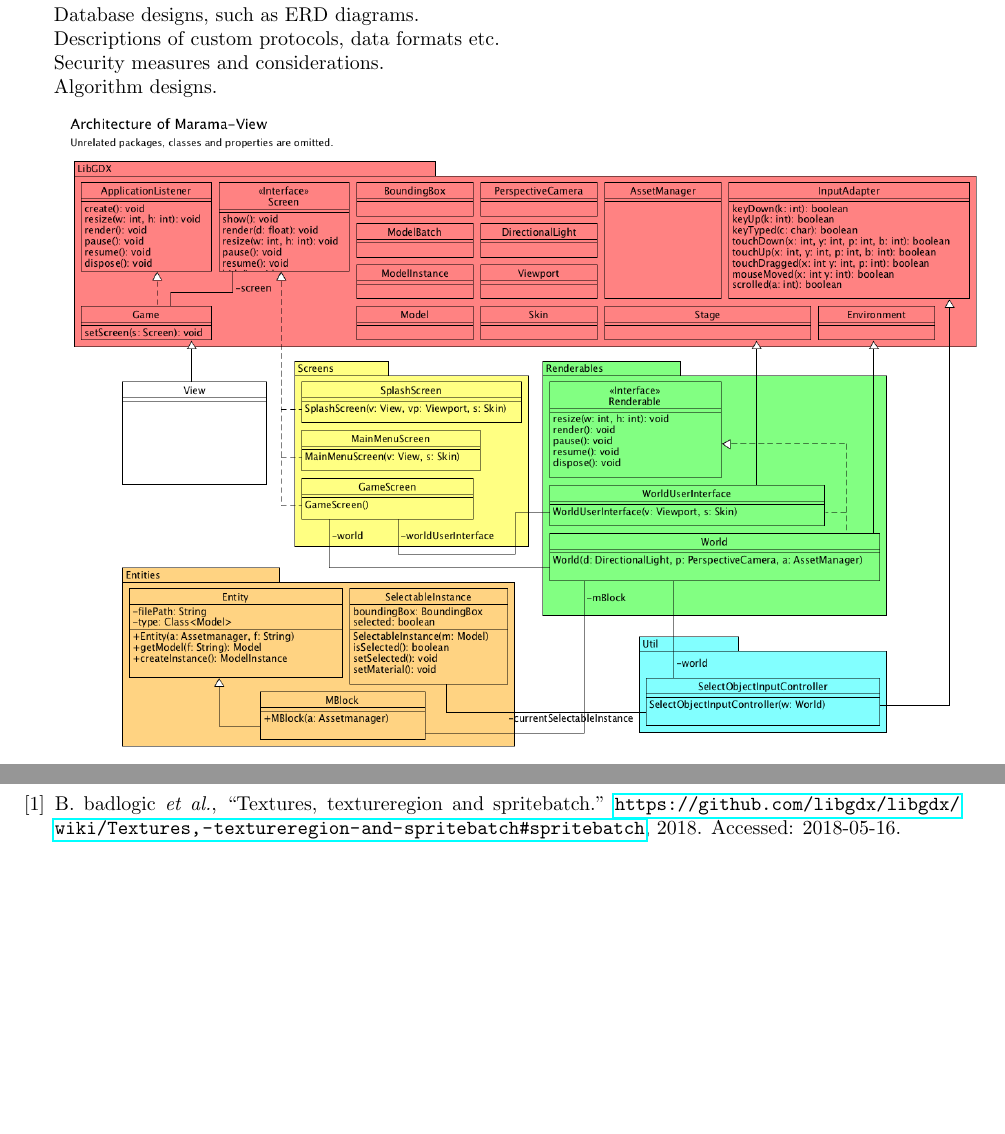
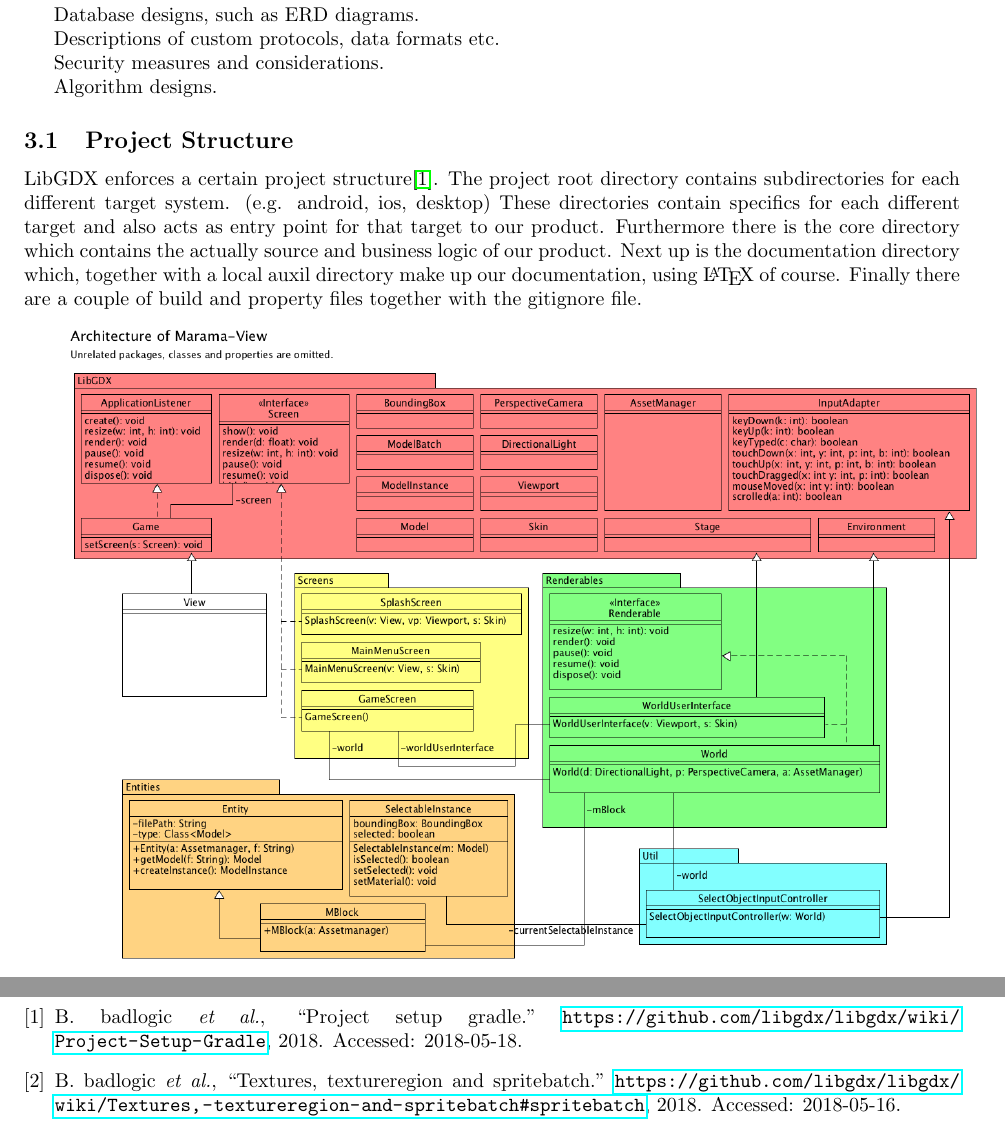
Before and after one commit to chide-marama/marama-view, a LaTeX document (documentation/TechnicalDesignDocument.tex): two parts of pages 5 and 8 of 8 before the commit and two parts of pages 5 and 9 of 9 after it, joined at a grey line, cut so that both start at the same text. Compiled offline with pdfLaTeX.

Commit message:
Added gradle + libGDX in architecture and added reference to libGDX documentation on the subject

```diff
--- a/documentation/TechnicalDesignDocument.tex
+++ b/documentation/TechnicalDesignDocument.tex
@@ -69,6 +69,15 @@
 
     Algorithm designs.
 
+    \subsection{Project Structure}
+    LibGDX enforces a certain project structure\cite{libgdxprojstruct}.
+    The project root directory contains subdirectories for each different target system. (e.g. android, ios, desktop)
+    These directories contain specifics for each different target and also acts as entry point for that target to our product.
+    Furthermore there is the core directory which contains the actually source and business logic of our product.
+    Next up is the documentation directory which, together with a local auxil directory make up our documentation, using \LaTeX\ of course.
+    Finally there are a couple of build and property files together with the gitignore file.
+
+
     \includegraphics[width=1\linewidth]{architecture-marama-view.png}
 
     Some class diagram description
```
Also changed, not shown: documentation/references.bib (+8 -0 lines).
